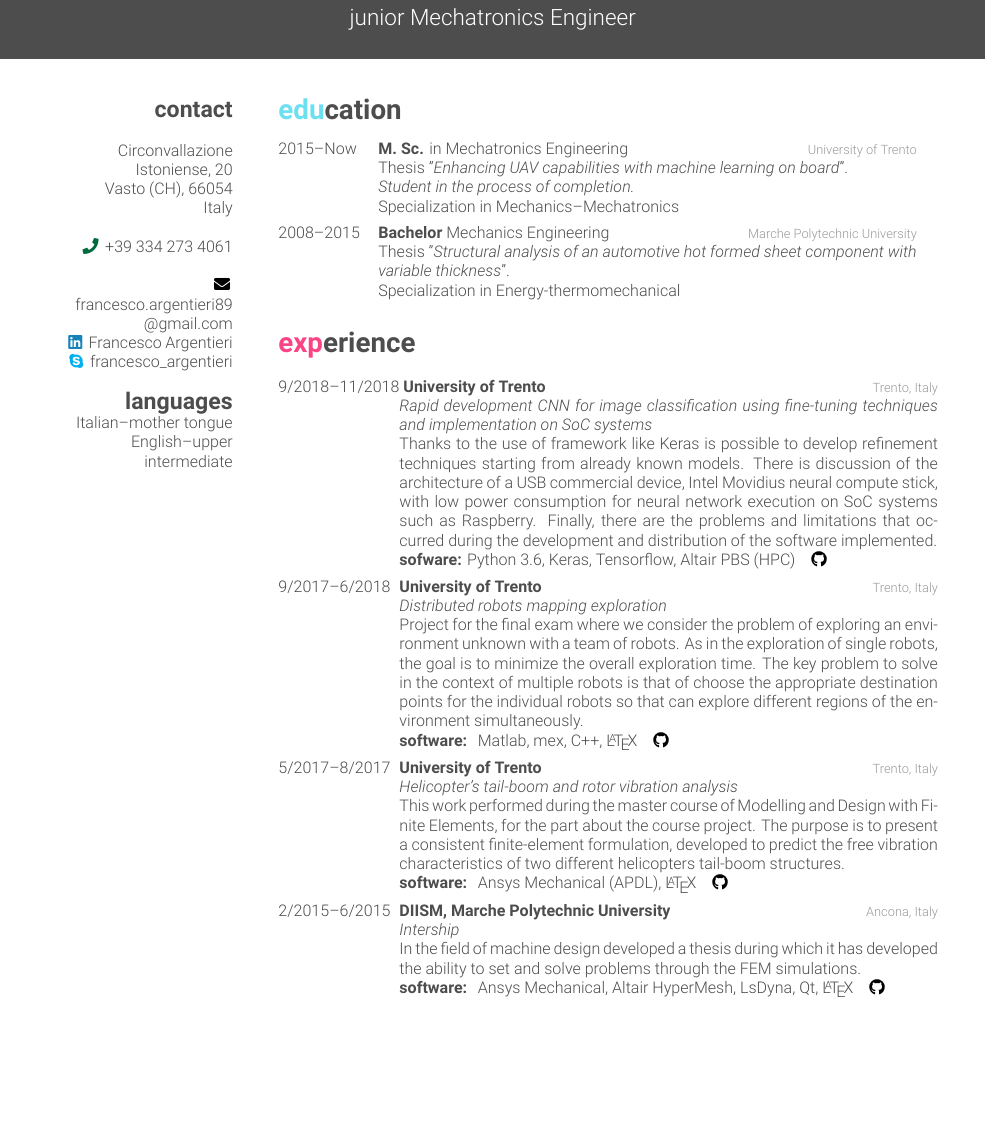
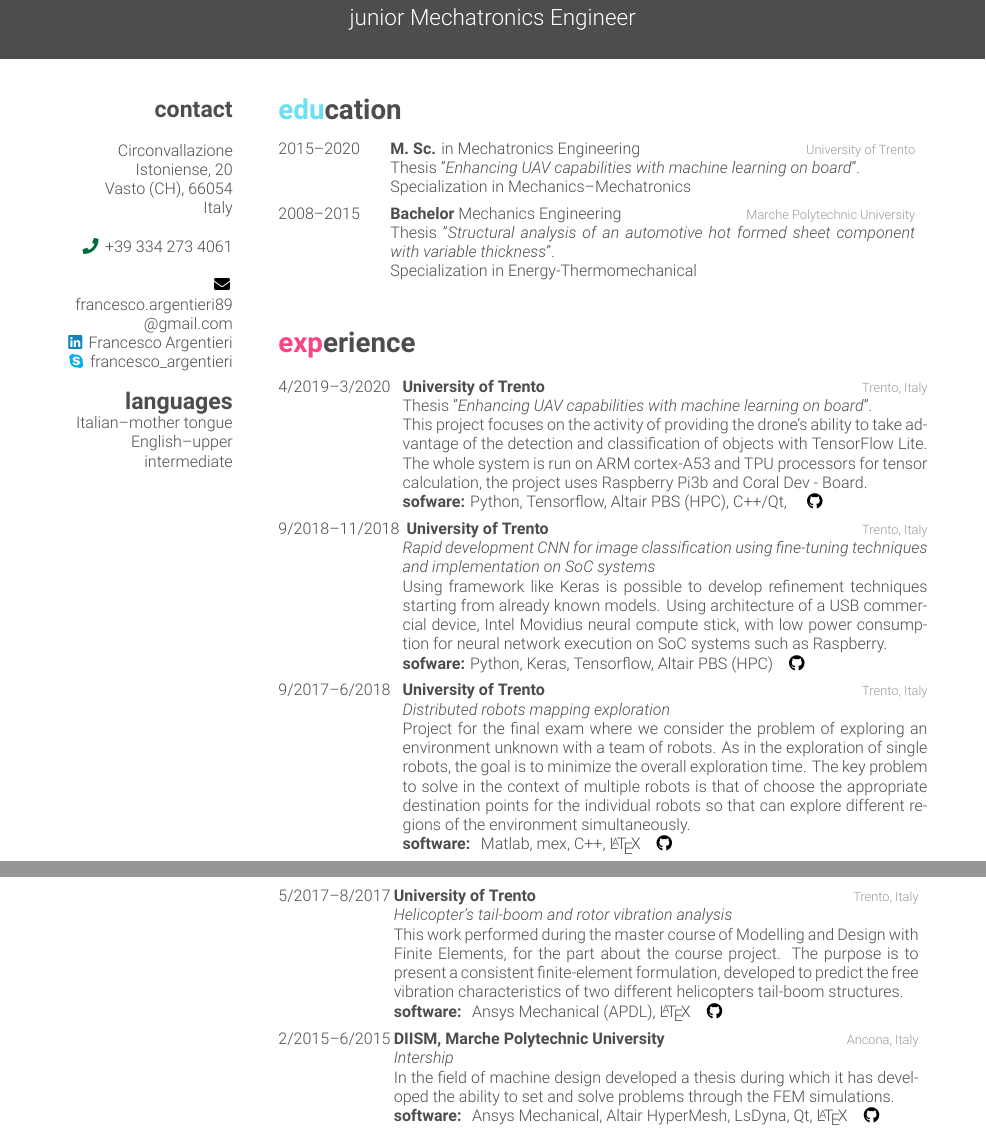
Before and after one commit to frank1789/CV, a LaTeX CV (FrancescoArgentieri-Resume.tex, which reads friggeri-cv.cls): part of page 1 of 2 before the commit and two parts of pages 1 and 2 of 2 after it, the two joined at a grey line, cut so that both start at the same text, the shorter picture padded with empty space. Compiled offline with XeLaTeX.

Commit message:
add: update CV

```diff
--- a/FrancescoArgentieri-Resume.tex
+++ b/FrancescoArgentieri-Resume.tex
@@ -79,46 +79,55 @@
 \section{education}
   \begin{entrylist}
   %------------------------------------------------
-    \entry{2015--Now}
+    \entry{2015--2020}
     {M. Sc. {\normalfont in Mechatronics Engineering}}
     {University of Trento}
     {Thesis "\emph{Enhancing UAV capabilities with machine learning on board}".\\
-    \emph{Student in the process of completion.}\\ Specialization in Mechanics--Mechatronics}
+    Specialization in Mechanics--Mechatronics}
   %------------------------------------------------
     \entry
     {2008--2015}
     {Bachelor {\normalfont Mechanics Engineering}}
     {Marche Polytechnic University}
     {Thesis "\emph{Structural analysis of an automotive hot formed sheet component with variable thickness}".\\
-    Specialization in Energy-thermomechanical}
+    Specialization in Energy-Thermomechanical}
   %------------------------------------------------
   \end{entrylist}
 
 %----------------------------------------------------------------------------------------
 %	WORK EXPERIENCE SECTION
 %----------------------------------------------------------------------------------------
-
 \section{experience}
   \begin{entrylist}
     %------------------------------------------------
+    \entry{4/2019--3/2020}
+    {University of Trento}
+    {Trento, Italy}
+    {Thesis "\emph{Enhancing UAV capabilities with machine learning on board}".\\
+    This project focuses on the activity of providing the drone's ability to take advantage of the detection and classification of objects with TensorFlow Lite.
+The whole system is run on ARM cortex-A53 and TPU processors for
+tensor calculation, the project uses Raspberry Pi3b and Coral Dev - Board. \\
+    \textbf{sofware:} Python, Tensorflow, Altair PBS (HPC), C++/Qt, \quad
+    \href{https://github.com/frank1789/MasterThesis}{\faGithub}
+    }
 
-    \entry{9/2018–11/2018}
+    %------------------------------------------------
+
+    \entry{9/2018--11/2018}
     { University of Trento}
     {Trento, Italy}
     {\emph{Rapid development CNN for image classification using fine-tuning techniques and
      implementation on SoC systems}\\
-    Thanks to the use of framework like Keras is possible to develop refinement techniques starting
-    from already known models. There is discussion of the architecture of a USB commercial device,
+    Using framework like Keras is possible to develop refinement techniques starting
+    from already known models. Using architecture of a USB commercial device,
     Intel Movidius neural compute stick, with low power consumption for neural network execution
-    on SoC systems such as Raspberry. Finally, there are the problems and limitations that occurred
-    during the development and distribution of the software implemented.\\
-    \textbf{sofware:} Python 3.6, Keras, Tensorflow, Altair PBS (HPC)\quad
-    \href{https://github.com/frank1789/NeuralNetworks}{\faGithub}
-    }
+    on SoC systems such as Raspberry.\\
+    \textbf{sofware:} Python, Keras, Tensorflow, Altair PBS (HPC)\quad
+    \href{https://github.com/frank1789/NeuralNetworks}{\faGithub}}
 
     %------------------------------------------------
 
-    \entry{9/2017–6/2018}
+    \entry{9/2017--6/2018}
     {University of Trento}
     {Trento, Italy}
     {\emph{Distributed robots mapping exploration}\\
@@ -129,12 +138,12 @@
     the appropriate destination points for the individual robots so that can explore
     different regions of the environment simultaneously.\\
     \textbf{software: } Matlab, mex, C++, \LaTeX \quad
-    \href{https://github.com/frank1789/DistributedSystemProject}{\faGithub}
-    }
+    \href{https://github.com/frank1789/DistributedSystemProject}{\faGithub}}
 
     %------------------------------------------------
-
-    \entry{5/2017–8/2017}
+  \end{entrylist}
+\begin{entrylist}
+    \entry{5/2017--8/2017}
     {University of Trento}
     {Trento, Italy}
     {\emph{Helicopter's tail-boom and rotor vibration analysis}\\
--- a/friggeri-cv.cls
+++ b/friggeri-cv.cls
@@ -147,7 +147,7 @@
 % List environment %
 %%%%%%%%%%%%%%%%%%%%
 
-\setlength{\tabcolsep}{0pt}
+\setlength{\tabcolsep}{1pt}
 \newenvironment{entrylist}{%
   \begin{tabular*}{\textwidth}{@{\extracolsep{\fill}}ll}
 }{%
@@ -155,12 +155,12 @@
 }
 \renewcommand{\bfseries}{\headingfont\color{headercolor}}
 \newcommand{\entry}[4]{%
-  #1&\parbox[t]{11.8cm}{%
+  #1&\parbox[t]{11.5cm}{%
     \textbf{#2}%
     \hfill%
     {\footnotesize\addfontfeature{Color=lightgray} #3}\\%
     #4\vspace{\parsep}%
-  }\\}
+  }\\\linebreak}
 
 
 %%%%%%%%%%%%%%
```
Also changed, not shown: FrancescoArgentieri-Resume.tex (5 more changed lines).
